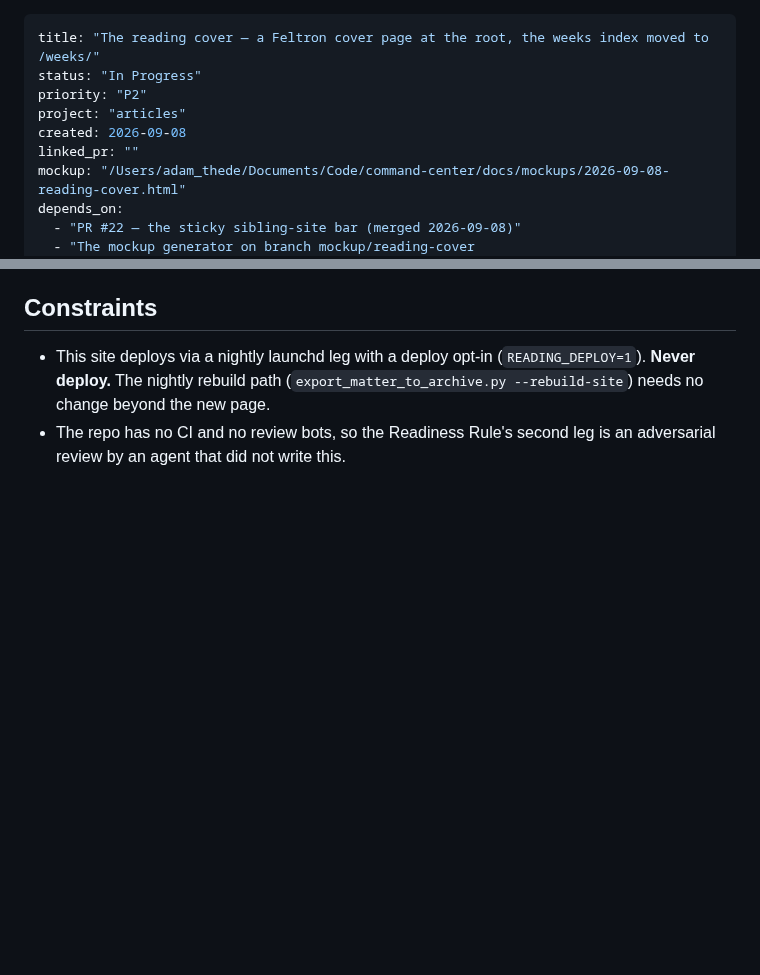
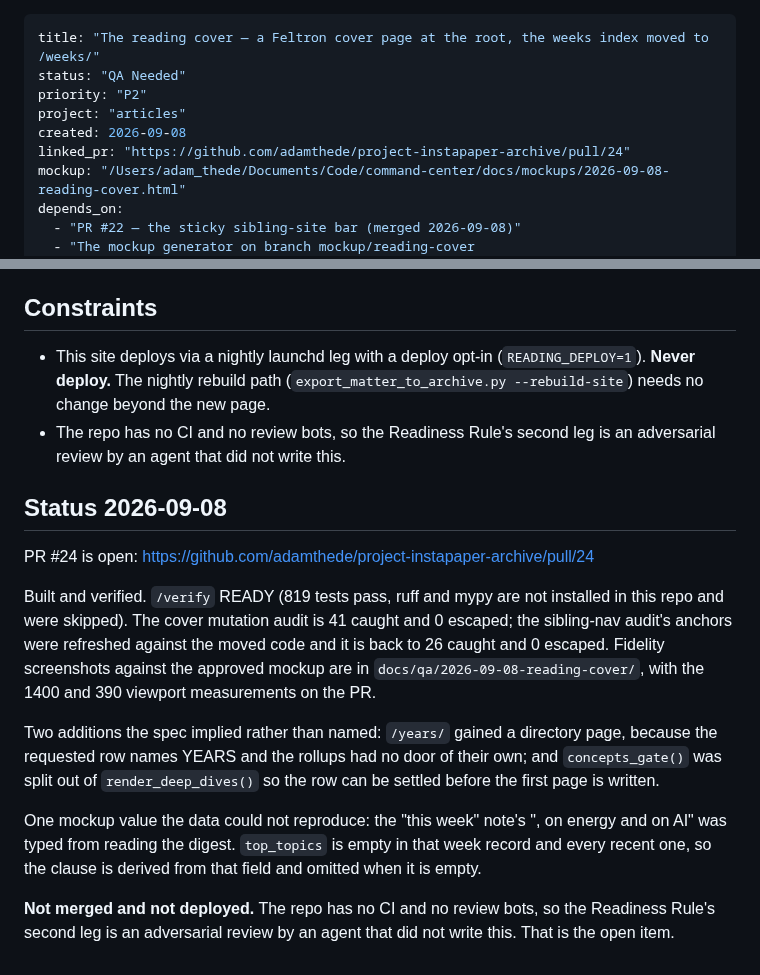
Before and after one commit to adamthede/project-instapaper-archive, a Markdown page: docs/plans-to-do/2026-09-08-reading-cover.md, 2 parts joined by grey strips. GitHub-like rendering; blank space fills up the shorter version.

Commit message:
docs(plans): link PR #24 and flip the cover plan to QA Needed
The frontmatter edit ships in the same PR diff as the work, per the Planning
File Protocol: linked_pr is how /shipped finds the original instead of leaving
a phantom in plans-to-do and a duplicate in plans-done.

Co-Authored-By: Claude Fable 5.1 <noreply@anthropic.com>
Claude-Session: https://claude.ai/code/session_015j8UfPKHhXzvTZ866RS3UK

```diff
--- a/docs/plans-to-do/2026-09-08-reading-cover.md
+++ b/docs/plans-to-do/2026-09-08-reading-cover.md
@@ -1,10 +1,10 @@
 ---
 title: "The reading cover — a Feltron cover page at the root, the weeks index moved to /weeks/"
-status: "In Progress"
+status: "QA Needed"
 priority: "P2"
 project: "articles"
 created: 2026-09-08
-linked_pr: ""
+linked_pr: "https://github.com/adamthede/project-instapaper-archive/pull/24"
 mockup: "/Users/adam_thede/Documents/Code/command-center/docs/mockups/2026-09-08-reading-cover.html"
 depends_on:
   - "PR #22 — the sticky sibling-site bar (merged 2026-09-08)"
@@ -67,3 +67,28 @@ of 358 weeks, the 2012 seam, and the AI share.
   page.
 - The repo has no CI and no review bots, so the Readiness Rule's second leg is
   an adversarial review by an agent that did not write this.
+
+## Status 2026-09-08
+
+PR #24 is open: https://github.com/adamthede/project-instapaper-archive/pull/24
+
+Built and verified. `/verify` READY (819 tests pass, ruff and mypy are not
+installed in this repo and were skipped). The cover mutation audit is 41 caught
+and 0 escaped; the sibling-nav audit's anchors were refreshed against the moved
+code and it is back to 26 caught and 0 escaped. Fidelity screenshots against the
+approved mockup are in `docs/qa/2026-09-08-reading-cover/`, with the 1400 and
+390 viewport measurements on the PR.
+
+Two additions the spec implied rather than named: `/years/` gained a directory
+page, because the requested row names YEARS and the rollups had no door of their
+own; and `concepts_gate()` was split out of `render_deep_dives()` so the row can
+be settled before the first page is written.
+
+One mockup value the data could not reproduce: the "this week" note's ", on
+energy and on AI" was typed from reading the digest. `top_topics` is empty in
+that week record and every recent one, so the clause is derived from that field
+and omitted when it is empty.
+
+**Not merged and not deployed.** The repo has no CI and no review bots, so the
+Readiness Rule's second leg is an adversarial review by an agent that did not
+write this. That is the open item.
```
